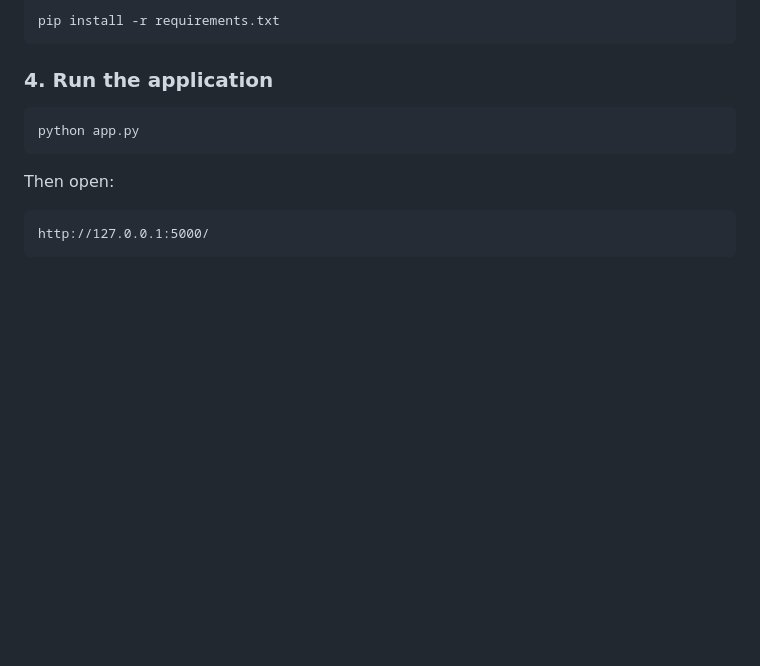
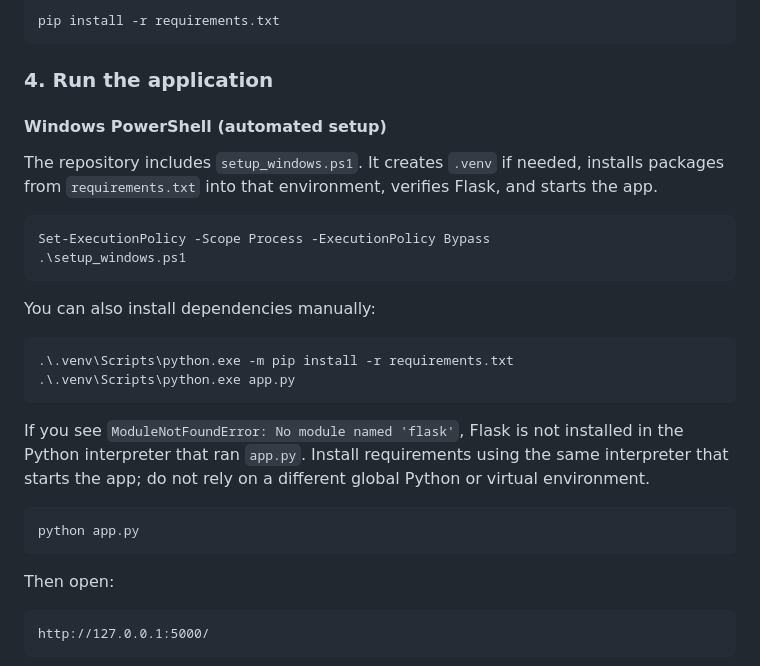
Before and after one commit to umarabrar-git/AI_Resume_Analyzer, a Markdown page: README.md, the part around the change. GitHub-like rendering; blank space fills up the shorter version.

Commit message:
Document Windows virtualenv setup and Flask import troubleshooting

````diff
--- a/README.md
+++ b/README.md
@@ -97,6 +97,25 @@ pip install -r requirements.txt
 
 ### 4. Run the application
 
+#### Windows PowerShell (automated setup)
+
+The repository includes `setup_windows.ps1`. It creates `.venv` if needed, installs packages from `requirements.txt` into that environment, verifies Flask, and starts the app.
+
+```powershell
+Set-ExecutionPolicy -Scope Process -ExecutionPolicy Bypass
+.\setup_windows.ps1
+```
+
+You can also install dependencies manually:
+
+```powershell
+.\.venv\Scripts\python.exe -m pip install -r requirements.txt
+.\.venv\Scripts\python.exe app.py
+```
+
+If you see `ModuleNotFoundError: No module named 'flask'`, Flask is not installed in the Python interpreter that ran `app.py`. Install requirements using the same interpreter that starts the app; do not rely on a different global Python or virtual environment.
+
+
 ```bash
 python app.py
 ```
````
